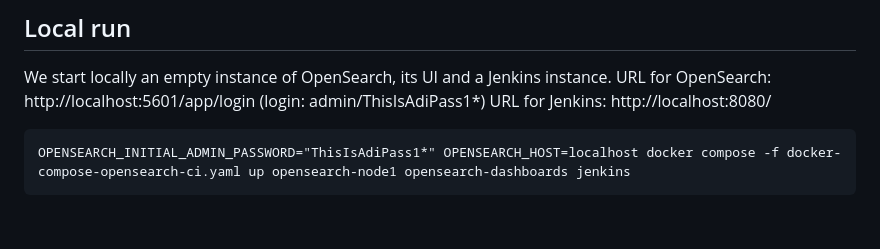
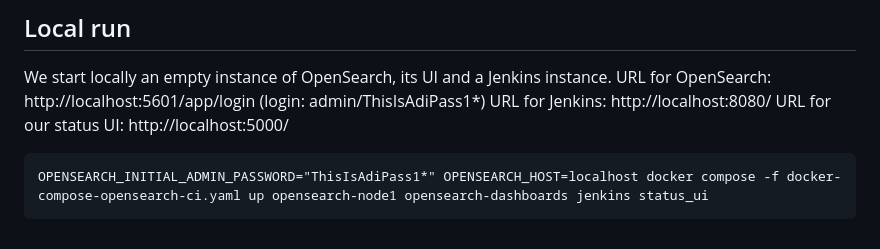
Before and after one commit to khalid-zerouali/202505-work-exercise, a Markdown page: opensearch_ci/README.md, the part around the change. GitHub-like rendering.

Commit message:
Status UI

````diff
--- a/opensearch_ci/README.md
+++ b/opensearch_ci/README.md
@@ -3,6 +3,7 @@
 We start locally an empty instance of OpenSearch, its UI and a Jenkins instance.
 URL for OpenSearch: http://localhost:5601/app/login (login: admin/ThisIsAdiPass1*)
 URL for Jenkins: http://localhost:8080/
+URL for our status UI: http://localhost:5000/
 ```
-OPENSEARCH_INITIAL_ADMIN_PASSWORD="ThisIsAdiPass1*" OPENSEARCH_HOST=localhost docker compose -f docker-compose-opensearch-ci.yaml up opensearch-node1 opensearch-dashboards jenkins
+OPENSEARCH_INITIAL_ADMIN_PASSWORD="ThisIsAdiPass1*" OPENSEARCH_HOST=localhost docker compose -f docker-compose-opensearch-ci.yaml up opensearch-node1 opensearch-dashboards jenkins status_ui
 ```
````
Also changed, not shown: design_documents/03-Scheduling_and_operations.md (+2 -0 lines), design_documents/screenshots/scheduler_jenkins.png (added), design_documents/screenshots/status_ui.png (added), 10 other files.
